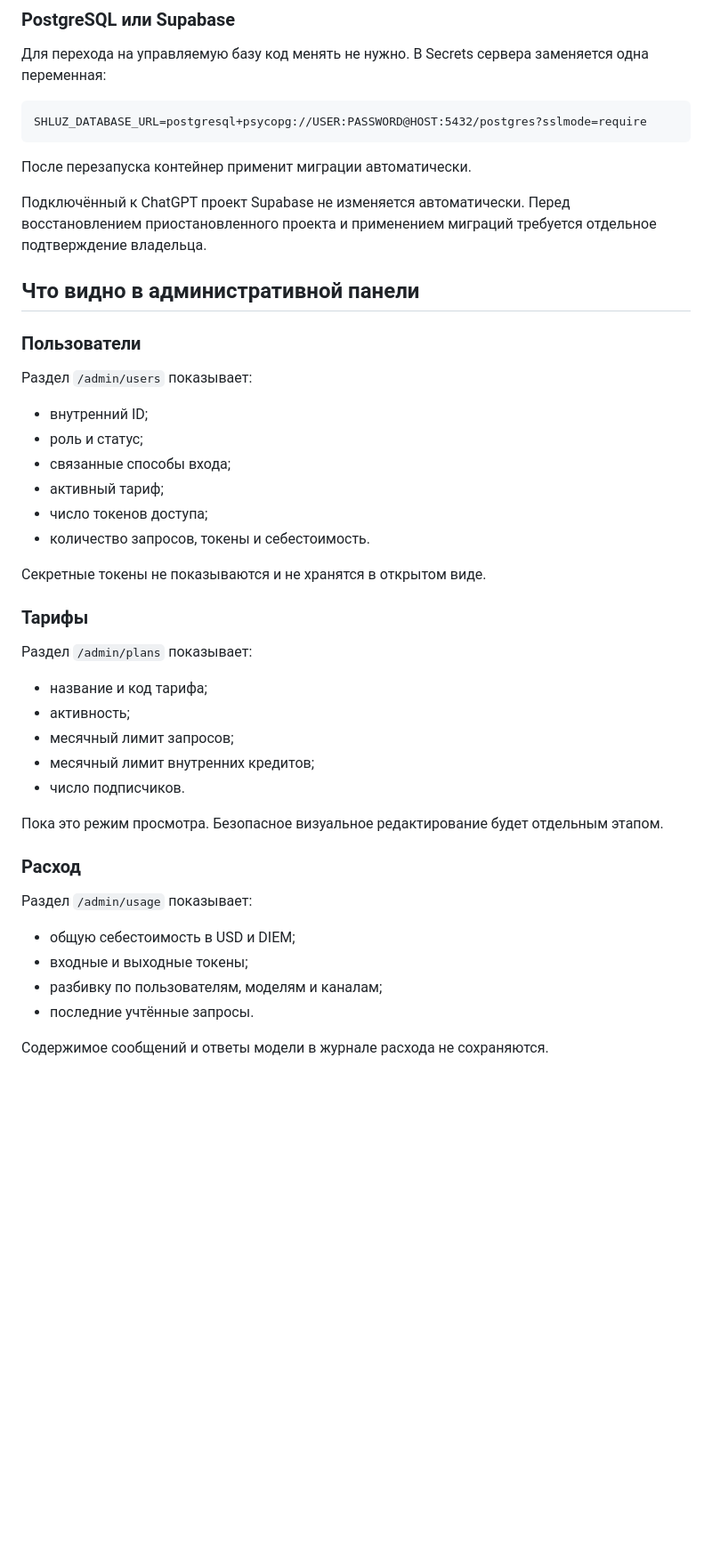
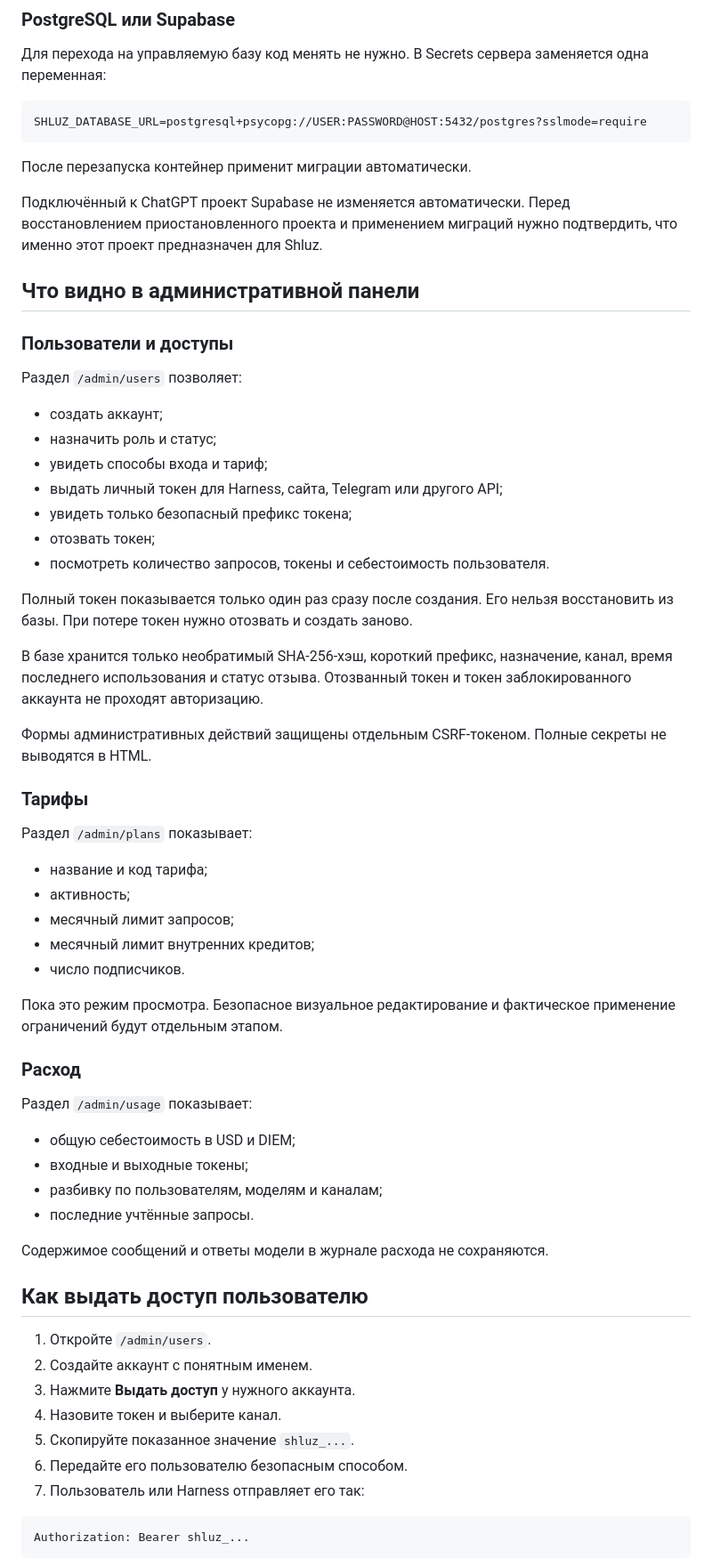
Before and after one commit to DeepDlueIV/shluz, a Markdown page: docs/operations.md, the part around one of its changes. Shown at 89% size. Drawn GitHub-style; blank space fills up the shorter version.

Commit message:
docs: explain personal token operations

````diff
--- a/docs/operations.md
+++ b/docs/operations.md
@@ -76,22 +76,27 @@ SHLUZ_DATABASE_URL=postgresql+psycopg://USER:PASSWORD@HOST:5432/postgres?sslmode
 
 После перезапуска контейнер применит миграции автоматически.
 
-Подключённый к ChatGPT проект Supabase не изменяется автоматически. Перед восстановлением приостановленного проекта и применением миграций требуется отдельное подтверждение владельца.
+Подключённый к ChatGPT проект Supabase не изменяется автоматически. Перед восстановлением приостановленного проекта и применением миграций нужно подтвердить, что именно этот проект предназначен для Shluz.
 
 ## Что видно в административной панели
 
-### Пользователи
+### Пользователи и доступы
 
-Раздел `/admin/users` показывает:
+Раздел `/admin/users` позволяет:
 
-- внутренний ID;
-- роль и статус;
-- связанные способы входа;
-- активный тариф;
-- число токенов доступа;
-- количество запросов, токены и себестоимость.
+- создать аккаунт;
+- назначить роль и статус;
+- увидеть способы входа и тариф;
+- выдать личный токен для Harness, сайта, Telegram или другого API;
+- увидеть только безопасный префикс токена;
+- отозвать токен;
+- посмотреть количество запросов, токены и себестоимость пользователя.
 
-Секретные токены не показываются и не хранятся в открытом виде.
+Полный токен показывается только один раз сразу после создания. Его нельзя восстановить из базы. При потере токен нужно отозвать и создать заново.
+
+В базе хранится только необратимый SHA-256-хэш, короткий префикс, назначение, канал, время последнего использования и статус отзыва. Отозванный токен и токен заблокированного аккаунта не проходят авторизацию.
+
+Формы административных действий защищены отдельным CSRF-токеном. Полные секреты не выводятся в HTML.
 
 ### Тарифы
 
@@ -103,7 +108,7 @@ SHLUZ_DATABASE_URL=postgresql+psycopg://USER:PASSWORD@HOST:5432/postgres?sslmode
 - месячный лимит внутренних кредитов;
 - число подписчиков.
 
-Пока это режим просмотра. Безопасное визуальное редактирование будет отдельным этапом.
+Пока это режим просмотра. Безопасное визуальное редактирование и фактическое применение ограничений будут отдельным этапом.
 
 ### Расход
 
@@ -115,3 +120,18 @@ SHLUZ_DATABASE_URL=postgresql+psycopg://USER:PASSWORD@HOST:5432/postgres?sslmode
 - последние учтённые запросы.
 
 Содержимое сообщений и ответы модели в журнале расхода не сохраняются.
+
+## Как выдать доступ пользователю
+
+1. Откройте `/admin/users`.
+2. Создайте аккаунт с понятным именем.
+3. Нажмите **Выдать доступ** у нужного аккаунта.
+4. Назовите токен и выберите канал.
+5. Скопируйте показанное значение `shluz_...`.
+6. Передайте его пользователю безопасным способом.
+7. Пользователь или Harness отправляет его так:
+
+```text
+Authorization: Bearer shluz_...
+```
+
````
Also changed, not shown: other parts of docs/operations.md (+17 -6 lines).
